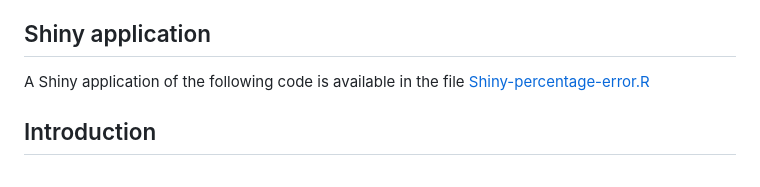
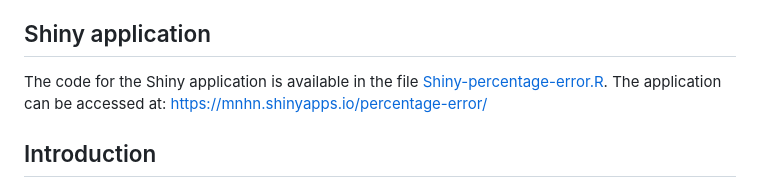
Before and after one commit to Hubas-prog/percentage_error, a Markdown page: README.md, the part around the change. Drawn GitHub-style.

```diff
--- a/README.md
+++ b/README.md
@@ -10,7 +10,7 @@ Cédric Hubas
 
 ## Shiny application
 
-A Shiny application of the following code is available in the file <a href="https://github.com/Hubas-prog/percentage_error/blob/main/Shiny-percentage-error.R">Shiny-percentage-error.R</a>
+The code for the Shiny application is available in the file <a href="https://github.com/Hubas-prog/percentage_error/blob/main/Shiny-percentage-error.R">Shiny-percentage-error.R</a>. The application can be accessed at: <a href="https://mnhn.shinyapps.io/percentage-error/">https://mnhn.shinyapps.io/percentage-error/</a>
 
 ## Introduction
 
```
